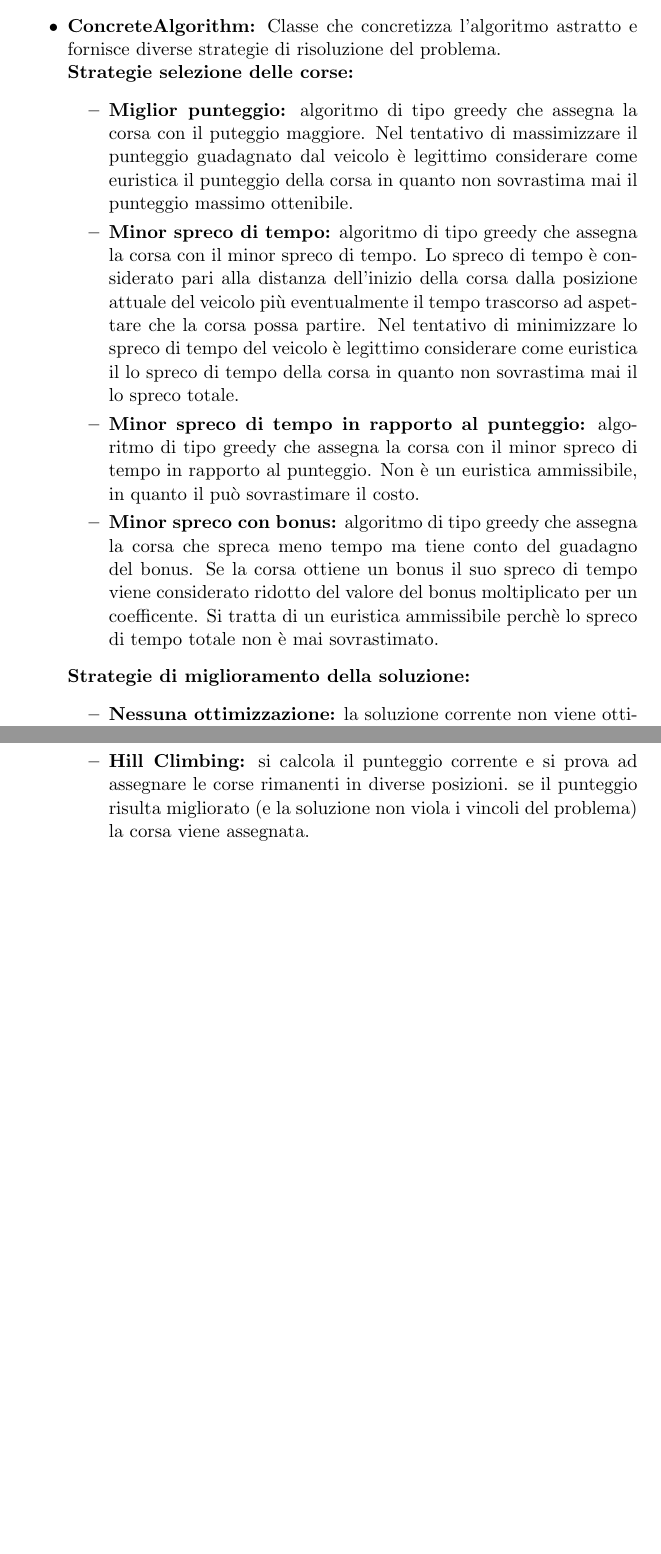
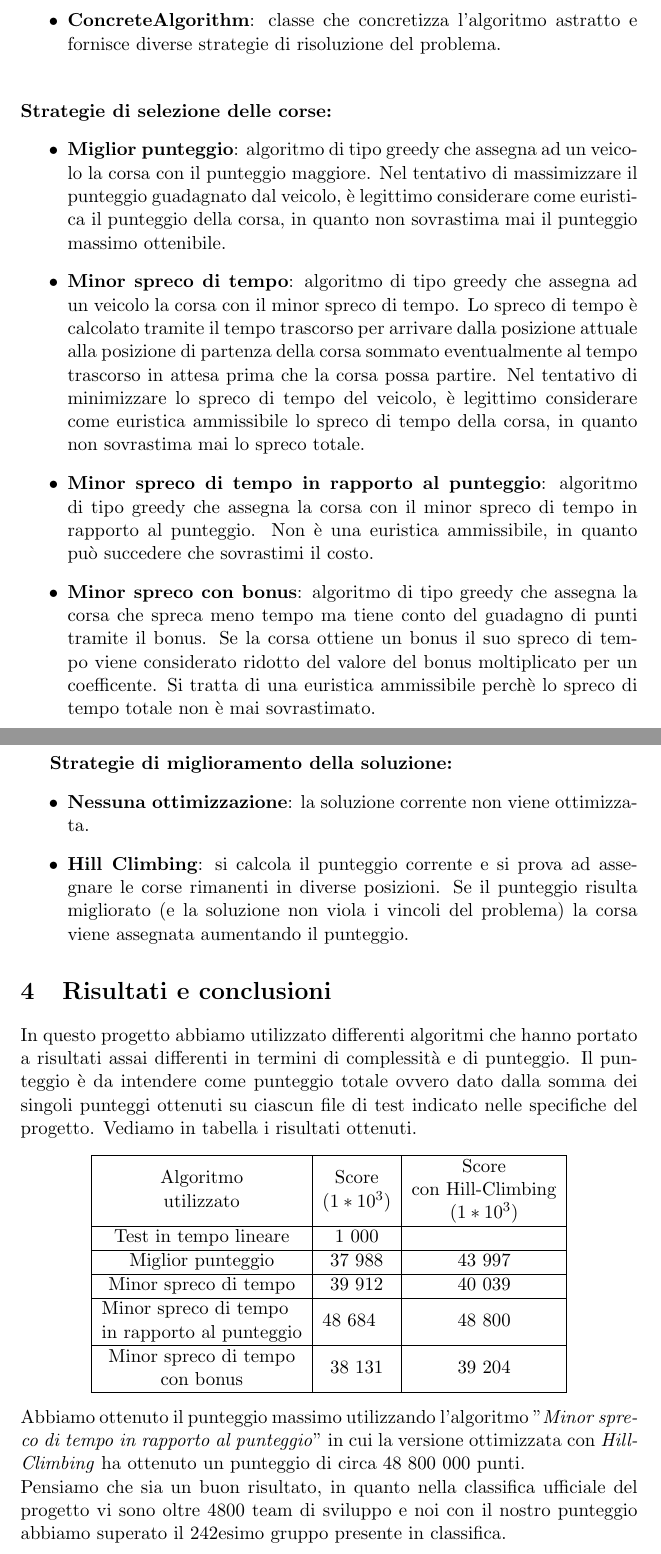
Before and after one commit to cedo1995/ProgettoIA, a LaTeX document (relazione/Self-Driving Rides.tex): two parts of pages 3 and 4 of 4, joined at a grey line, cut so that both start at the same text, the shorter picture padded with empty space. Compiled offline with pdfLaTeX.

Commit message:
Final conclusion and results

```diff
--- a/relazione/Self-Driving Rides.tex
+++ b/relazione/Self-Driving Rides.tex
@@ -48,19 +48,35 @@ Tutti gli algoritmi implementati vedono l'assegnazione delle corse ad un veicolo
 	L'implementazione di come confrontare le corse è lasciata all'algoritmo concreto. Questa classe lascia inoltre aperta un'altro metodo utile per effettuare migliorie alla soluzione.
-	\item \textbf{ConcreteAlgorithm:} Classe che concretizza l'algoritmo astratto e fornisce diverse strategie di risoluzione del problema. \\
-	\textbf{Strategie selezione delle corse:}
+	\item \textbf{ConcreteAlgorithm}: classe che concretizza l'algoritmo astratto e fornisce diverse strategie di risoluzione del problema. \\
+	\end{itemize}
+	\textbf{Strategie di selezione delle corse:}
 	\begin{itemize}
-		\item \textbf{Miglior punteggio:} algoritmo di tipo greedy che assegna la corsa con il puteggio maggiore. Nel tentativo di massimizzare il punteggio guadagnato dal veicolo è legittimo considerare come euristica il punteggio della corsa in quanto non sovrastima mai il punteggio massimo ottenibile.
-		\item \textbf{Minor spreco di tempo:} algoritmo di tipo greedy che assegna la corsa con il minor spreco di tempo. Lo spreco di tempo è considerato pari alla distanza dell'inizio della corsa dalla posizione attuale del veicolo più eventualmente il tempo trascorso ad aspettare che la corsa possa partire. Nel tentativo di minimizzare lo spreco di tempo del veicolo è legittimo considerare come euristica il lo spreco di tempo della corsa in quanto non sovrastima mai il lo spreco totale.
-		\item \textbf{Minor spreco di tempo in rapporto al punteggio:} algoritmo di tipo greedy che assegna la corsa con il minor spreco di tempo in rapporto al punteggio. Non è un euristica ammissibile, in quanto il può sovrastimare il costo.
-		\item \textbf{Minor spreco con bonus:} algoritmo di tipo greedy che assegna la corsa che spreca meno tempo ma tiene conto del guadagno del bonus. Se la corsa ottiene un bonus il suo spreco di tempo viene considerato ridotto del valore del bonus moltiplicato per un coefficente. Si tratta di un euristica ammissibile perchè lo spreco di tempo totale non è mai sovrastimato.
-
+		\item \textbf{Miglior punteggio}: algoritmo di tipo greedy che assegna ad un veicolo la corsa con il punteggio maggiore. Nel tentativo di massimizzare il punteggio guadagnato dal veicolo, è legittimo considerare come euristica il punteggio della corsa, in quanto non sovrastima mai il punteggio massimo ottenibile.
+		\item \textbf{Minor spreco di tempo}: algoritmo di tipo greedy che assegna ad un veicolo la corsa con il minor spreco di tempo. %Lo spreco di tempo è considerato pari alla distanza dell'inizio della corsa dalla posizione attuale del veicolo più eventualmente il tempo trascorso ad aspettare che la corsa possa partire.
+	Lo spreco di tempo è calcolato tramite il tempo trascorso per arrivare dalla posizione attuale alla posizione di partenza della corsa sommato eventualmente al tempo trascorso in attesa prima che la corsa possa partire. Nel tentativo di minimizzare lo spreco di tempo del veicolo, è legittimo considerare come euristica ammissibile lo spreco di tempo della corsa, in quanto non sovrastima mai lo spreco totale.
+		\item \textbf{Minor spreco di tempo in rapporto al punteggio}: algoritmo di tipo greedy che assegna la corsa con il minor spreco di tempo in rapporto al punteggio. Non è una euristica ammissibile, in quanto può succedere che sovrastimi il costo.
+		\item \textbf{Minor spreco con bonus}: algoritmo di tipo greedy che assegna la corsa che spreca meno tempo ma tiene conto del guadagno di punti tramite il bonus. Se la corsa ottiene un bonus il suo spreco di tempo viene considerato ridotto del valore del bonus moltiplicato per un coefficente. Si tratta di una euristica ammissibile perchè lo spreco di tempo totale non è mai sovrastimato.
 	\end{itemize}
-	\textbf{Strategie di miglioramento della soluzione:}
+\newpage
+\textbf{Strategie di miglioramento della soluzione:}
 	\begin{itemize}
-		\item \textbf{Nessuna ottimizzazione:} la soluzione corrente non viene ottimizzata.
-		\item \textbf{Hill Climbing:} si calcola il punteggio corrente e si prova ad assegnare le corse rimanenti in diverse posizioni. se il punteggio risulta migliorato (e la soluzione non viola i vincoli del problema) la corsa viene assegnata.
+		\item \textbf{Nessuna ottimizzazione}: la soluzione corrente non viene ottimizzata.
+		\item \textbf{Hill Climbing}: si calcola il punteggio corrente e si prova ad assegnare le corse rimanenti in diverse posizioni. Se il punteggio risulta migliorato (e la soluzione non viola i vincoli del problema) la corsa viene assegnata aumentando il punteggio.
 	\end{itemize}
-
-
-\end{itemize}
+\section{Risultati  e conclusioni}
+In questo progetto abbiamo utilizzato differenti algoritmi che hanno portato a risultati assai differenti in termini di complessità e di punteggio.
+Il punteggio è da intendere come punteggio totale ovvero dato dalla somma dei singoli punteggi ottenuti su ciascun file di test indicato nelle specifiche del progetto.
+Vediamo in tabella i risultati ottenuti.
+\begin{center}
+\begin{tabular}{|c|c|c|}
+\hline
+\begin{tabular}[c]{@{}c@{}}Algoritmo\\ utilizzato\end{tabular}                                                 & \begin{tabular}[c]{@{}c@{}}Score \\ ($1*10^3$)\end{tabular} & \begin{tabular}[c]{@{}c@{}}Score \\ con Hill-Climbing\\ ($1*10^3$)\end{tabular} \\ \hline
+Test in tempo lineare                                                                                          & 1 000                                                    &                                                                              \\ \hline
+Miglior punteggio                                                                                              & 37 988                                                   & 43 997                                                                       \\ \hline
+Minor spreco di tempo                                                                                          & 39 912                                                   & 40 039                                                                       \\ \hline
+\multicolumn{1}{|l|}{\begin{tabular}[c]{@{}l@{}}Minor spreco di tempo\\ in rapporto al punteggio\end{tabular}} & \multicolumn{1}{l|}{48 684}                              & 48 800                                                                       \\ \hline
+\begin{tabular}[c]{@{}c@{}}Minor spreco di tempo\\ con bonus\end{tabular}                                      & 38 131                                                   & 39 204                                                                       \\ \hline
+\end{tabular}
+\end{center}
+Abbiamo ottenuto il punteggio massimo utilizzando l'algoritmo "\textit{Minor spreco di tempo in rapporto al punteggio}" in cui la versione ottimizzata con \textit{Hill-Climbing} ha ottenuto un punteggio di circa 48 800 000 punti.
+\\Pensiamo che sia un buon risultato, in quanto nella classifica ufficiale del progetto vi sono oltre 4800 team di sviluppo e noi con il nostro punteggio abbiamo superato il 242esimo gruppo presente in classifica.
 \end{document}
```
Also changed, not shown: relazione/Self-Driving Rides.pdf, relazione/Self-Driving Rides.tex (16 more changed lines), 3 other files.
